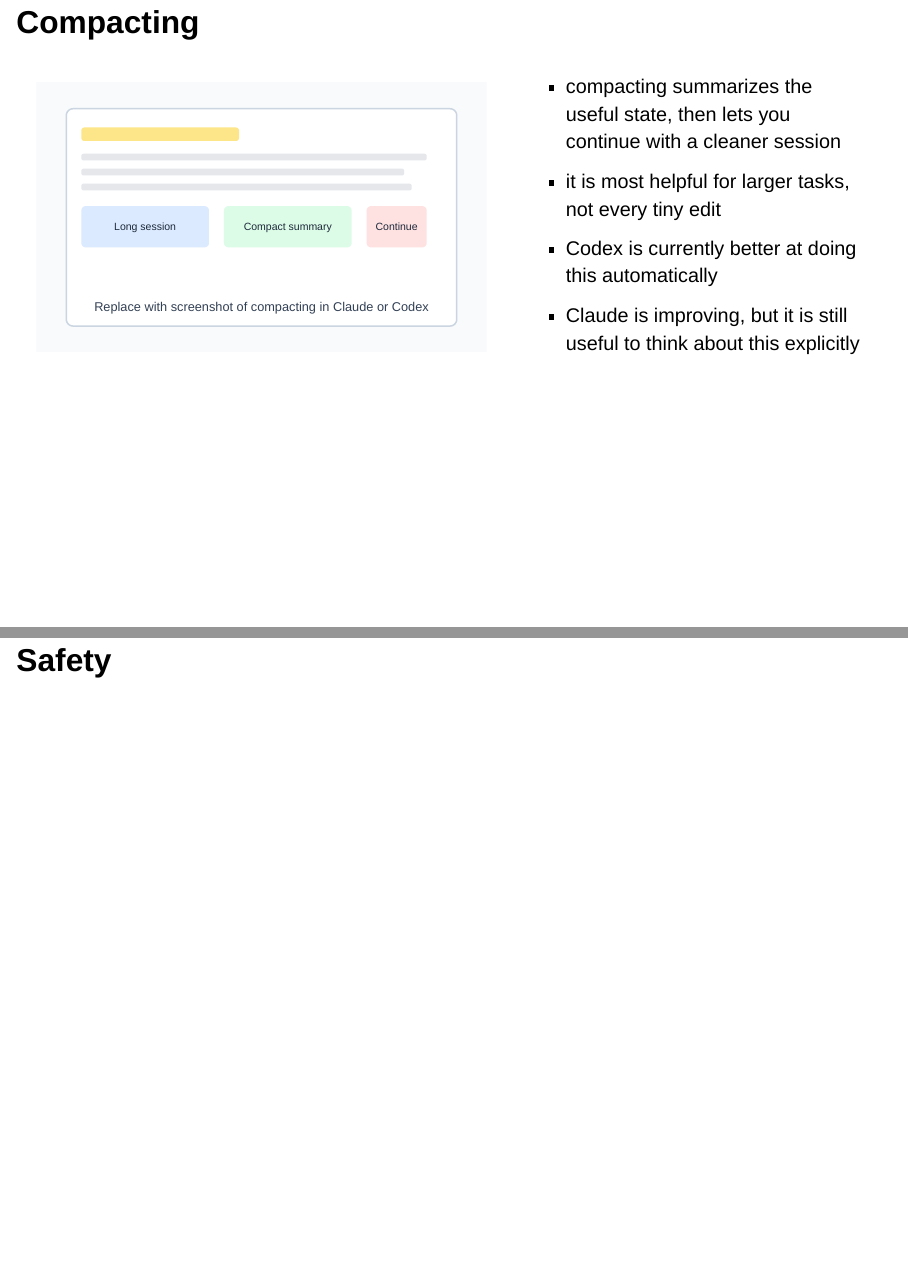
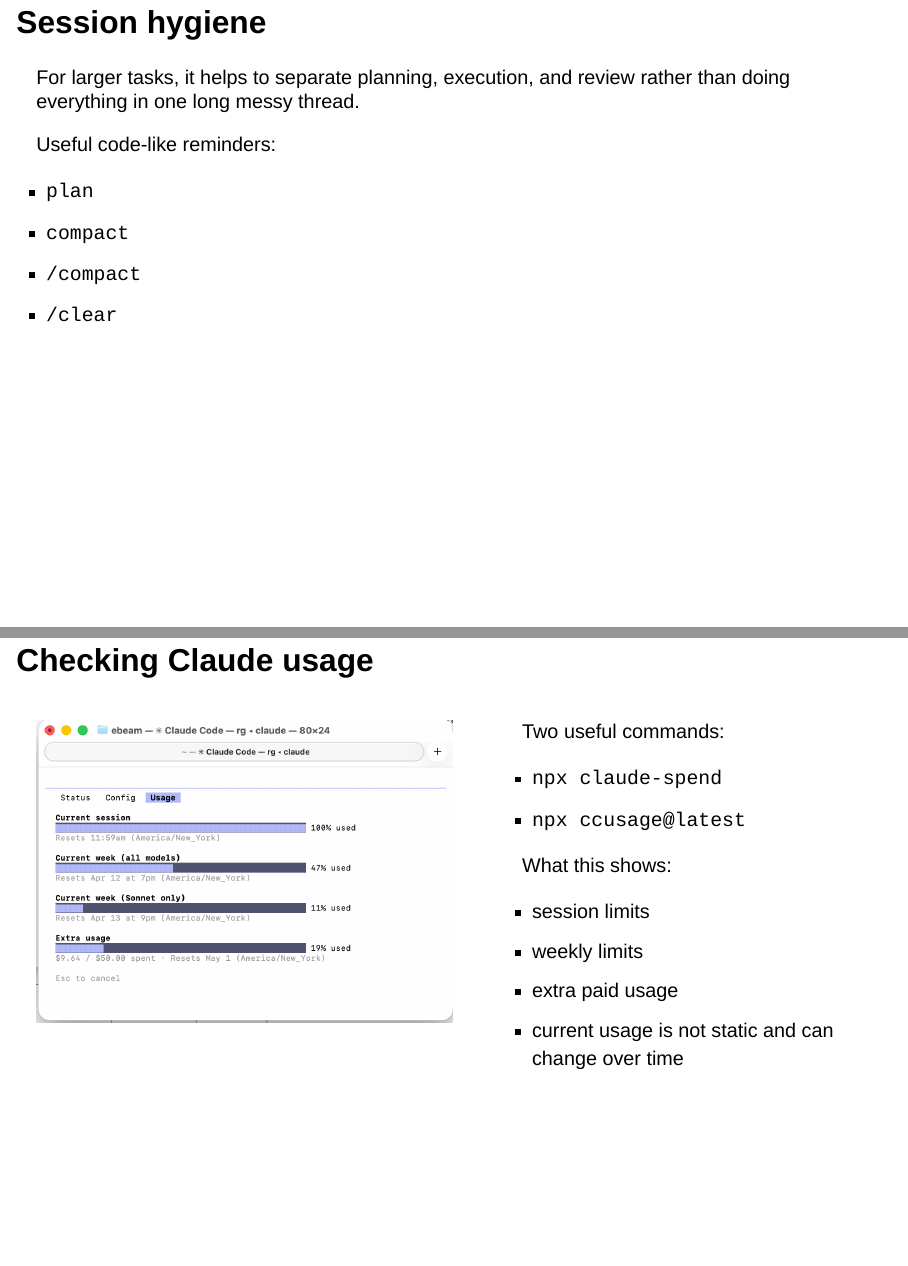
Before and after one commit to thinkingwithagents/thinkingwithagents.github.io, a Quarto document (slides/s1-intro.qmd): pages 21 and 22 of 28 before the commit and pages 21 and 22 of 30 after it, joined at a grey line. Rendered offline with R 4.5, knitr and Pandoc in place of Quarto, with nearby package versions; the code chunks are not run, so their results and figures are left out; drawn as Slidy slides in place of the format the file asks for.

Commit message:
Add intro deck screenshots and usage slides

````diff
--- a/slides/s1-intro.qmd
+++ b/slides/s1-intro.qmd
@@ -223,5 +239,5 @@
 
-## Workflow schematic
+## Session hygiene
 
 For larger tasks, it helps to separate planning, execution, and review rather than doing everything in one long messy thread.
 
@@ -234,4 +250,28 @@
     E --> F[Continue]
 ```
 
-## Compacting
+Useful code-like reminders:
+
+- `plan`
+- `compact`
+- `/compact`
+- `/clear`
+
+## Checking Claude usage
+
+:::: {.columns}
+::: {.column width="54%"}
+![](assets/claude-usage-panel.png){width="100%" .shot}
+:::
+::: {.column width="46%"}
+Two useful commands:
+
+- `npx claude-spend`
+- `npx ccusage@latest`
+
+What this shows:
+
+- session limits
+- weekly limits
+- extra paid usage
+- current usage is not static and can change over time
@@ -238,10 +282,6 @@
 
 :::: {.columns}
 ::: {.column width="58%"}
-![](assets/compacting-placeholder.svg){width="100%" .shot}
+![](assets/claude-spend-overview.png){width="100%" .shot}
 :::
 ::: {.column width="42%"}
-- compacting summarizes the useful state, then lets you continue with a cleaner session
-- it is most helpful for larger tasks, not every tiny edit
-- Codex is currently better at doing this automatically
-- Claude is improving, but it is still useful to think about this explicitly
````
Also changed, not shown: slides/assets/claude-context-example.png (added), slides/assets/claude-spend-overview.png (added), slides/assets/claude-usage-panel.png (added), slides/assets/claude-usage-table.png (added), slides/assets/multi-workflow-1.png (added), slides/s1-intro.qmd (27 more changed lines), 17 other files.
